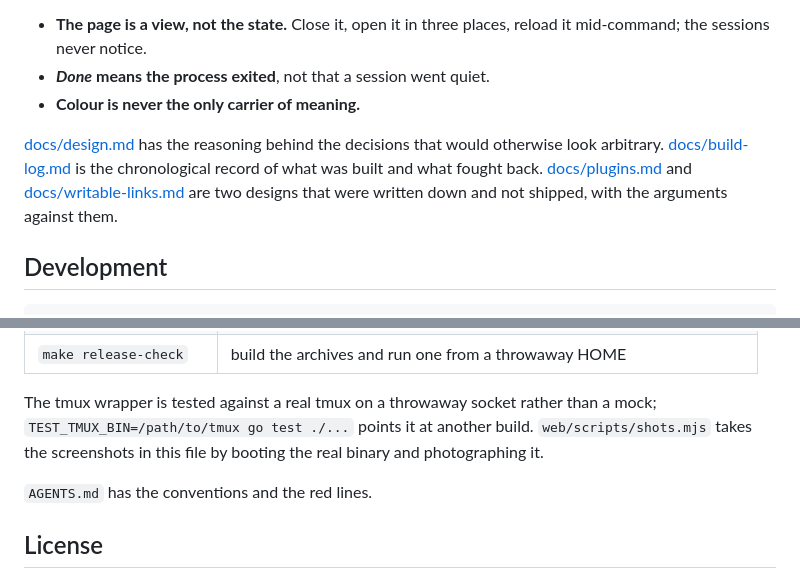
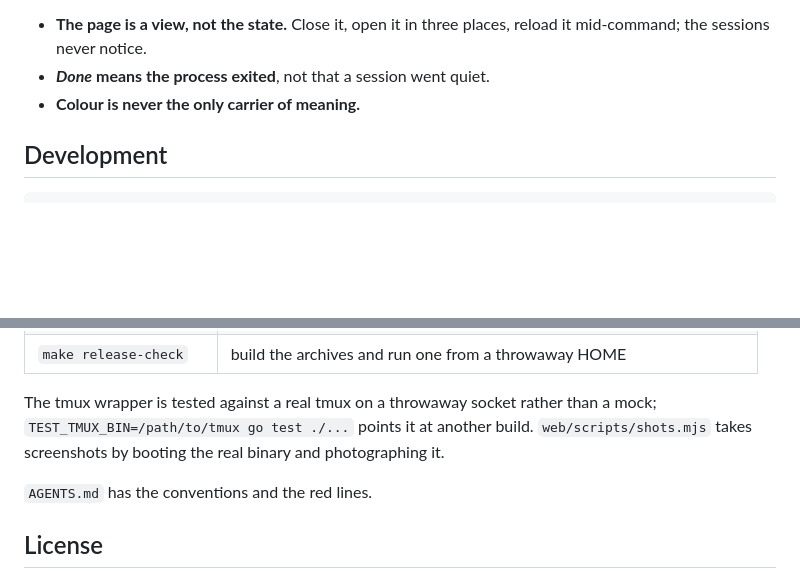
Before and after one commit to jiangmuran/vibepanel, a Markdown page: README.md, 2 parts joined by grey strips. Rendered like a GitHub page; blank space fills up the shorter version.

```diff
--- a/README.md
+++ b/README.md
@@ -166,13 +134,6 @@ Three that change what a user does:
   reload it mid-command; the sessions never notice.
 - ***Done* means the process exited**, not that a session went quiet.
 - **Colour is never the only carrier of meaning.**
-
-[docs/design.md](docs/design.md) has the reasoning behind the decisions that
-would otherwise look arbitrary. [docs/build-log.md](docs/build-log.md) is the
-chronological record of what was built and what fought back.
-[docs/plugins.md](docs/plugins.md) and [docs/writable-links.md](docs/writable-links.md)
-are two designs that were written down and not shipped, with the arguments
-against them.
 
 ## Development
 
@@ -199,8 +160,8 @@ the ones that do:
 
 The tmux wrapper is tested against a real tmux on a throwaway socket rather than
 a mock; `TEST_TMUX_BIN=/path/to/tmux go test ./...` points it at another build.
-`web/scripts/shots.mjs` takes the screenshots in this file by booting the real
-binary and photographing it.
+`web/scripts/shots.mjs` takes screenshots by booting the real binary and
+photographing it.
 
 `AGENTS.md` has the conventions and the red lines.
 
```
Also changed, not shown: other parts of README.md (+64 -96 lines).
